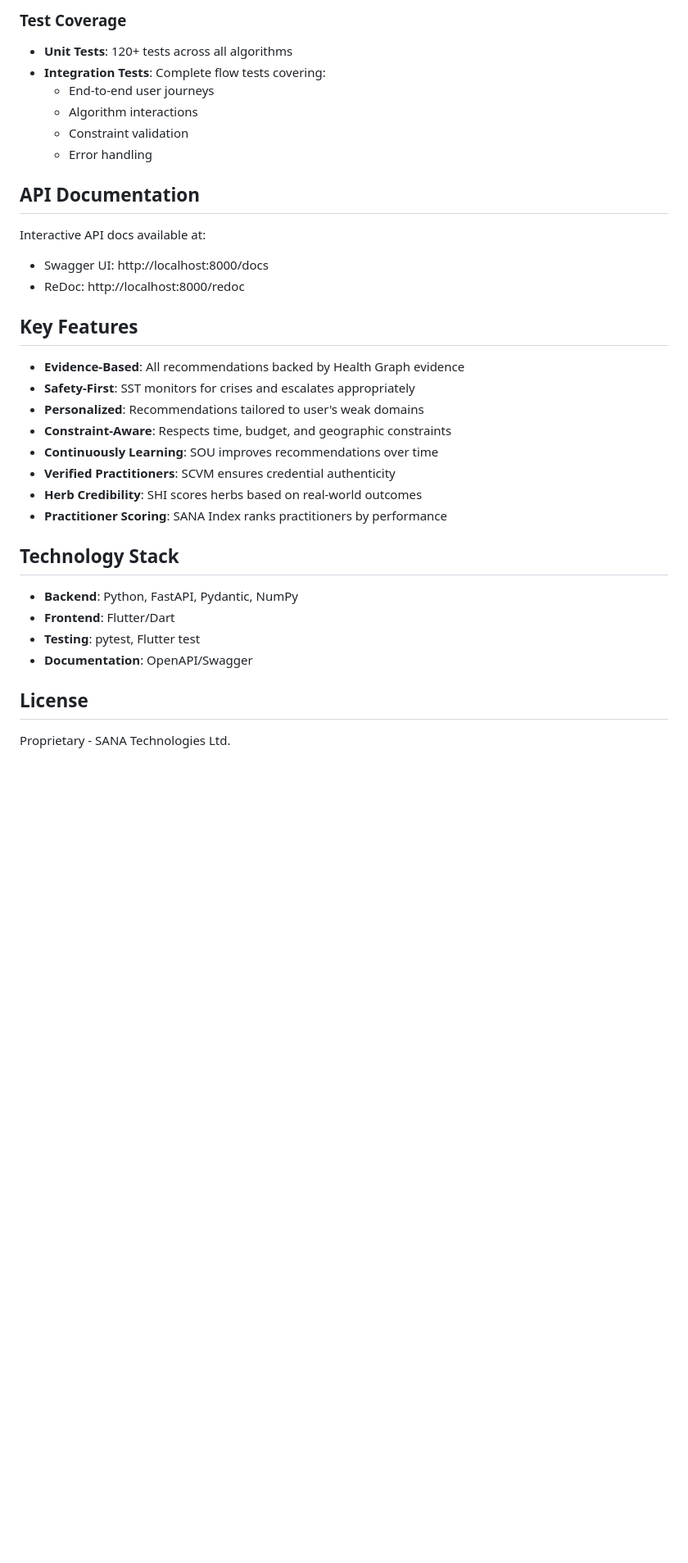
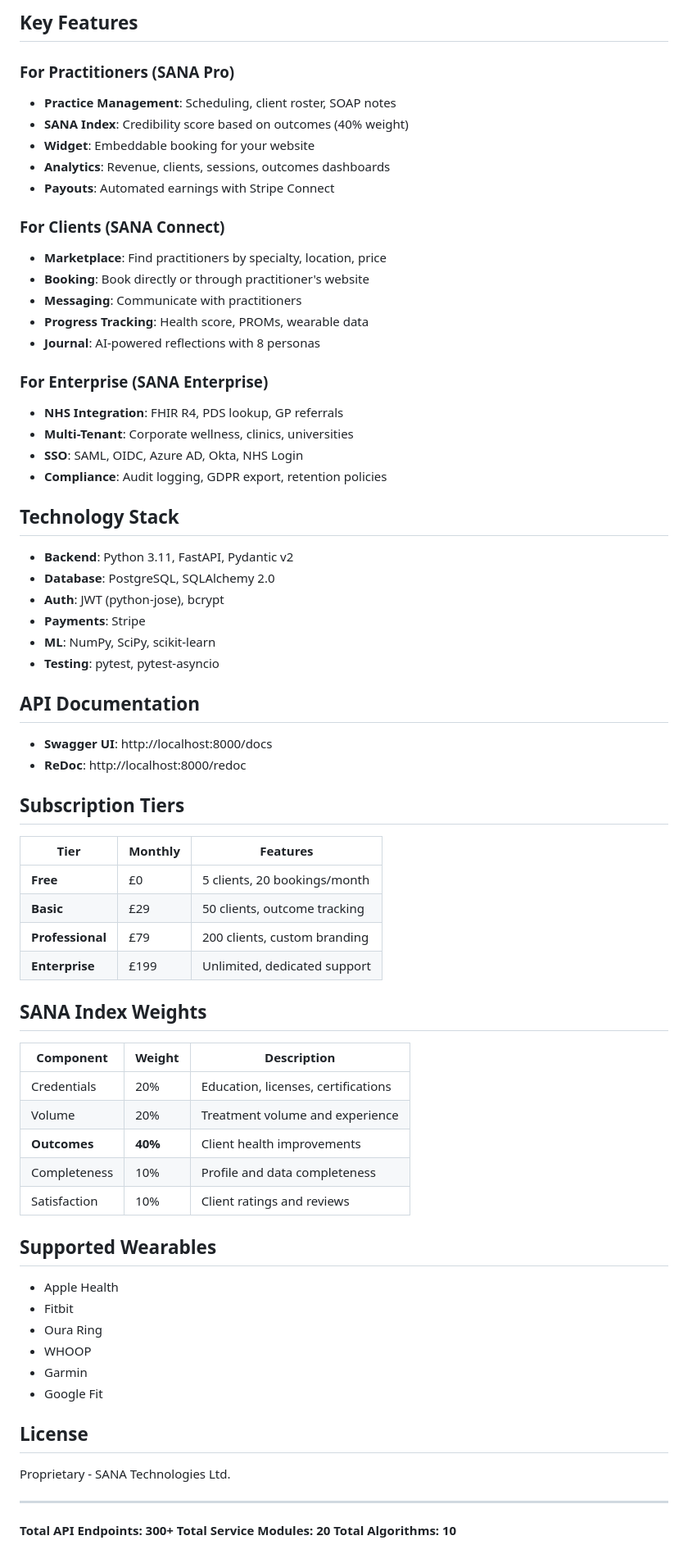
Before and after one commit to foayenix/sana-abc3, a Markdown page: README.md, the part around one of its changes. Shown at 82% size. Rendered like a GitHub page; blank space fills up the shorter version.

````diff
--- a/README.md
+++ b/README.md
@@ -286,38 +278,75 @@ pytest tests/integration/ -v
 ```
 
-### Test Coverage
+## Key Features
 
-- **Unit Tests**: 120+ tests across all algorithms
-- **Integration Tests**: Complete flow tests covering:
-  - End-to-end user journeys
-  - Algorithm interactions
-  - Constraint validation
-  - Error handling
+### For Practitioners (SANA Pro)
+- **Practice Management**: Scheduling, client roster, SOAP notes
+- **SANA Index**: Credibility score based on outcomes (40% weight)
+- **Widget**: Embeddable booking for your website
+- **Analytics**: Revenue, clients, sessions, outcomes dashboards
+- **Payouts**: Automated earnings with Stripe Connect
+
+### For Clients (SANA Connect)
+- **Marketplace**: Find practitioners by specialty, location, price
+- **Booking**: Book directly or through practitioner's website
+- **Messaging**: Communicate with practitioners
+- **Progress Tracking**: Health score, PROMs, wearable data
+- **Journal**: AI-powered reflections with 8 personas
+
+### For Enterprise (SANA Enterprise)
+- **NHS Integration**: FHIR R4, PDS lookup, GP referrals
+- **Multi-Tenant**: Corporate wellness, clinics, universities
+- **SSO**: SAML, OIDC, Azure AD, Okta, NHS Login
+- **Compliance**: Audit logging, GDPR export, retention policies
+
+## Technology Stack
+
+- **Backend**: Python 3.11, FastAPI, Pydantic v2
+- **Database**: PostgreSQL, SQLAlchemy 2.0
+- **Auth**: JWT (python-jose), bcrypt
+- **Payments**: Stripe
+- **ML**: NumPy, SciPy, scikit-learn
+- **Testing**: pytest, pytest-asyncio
 
 ## API Documentation
 
-Interactive API docs available at:
-- Swagger UI: http://localhost:8000/docs
-- ReDoc: http://localhost:8000/redoc
+- **Swagger UI**: http://localhost:8000/docs
+- **ReDoc**: http://localhost:8000/redoc
 
-## Key Features
+## Subscription Tiers
 
-- **Evidence-Based**: All recommendations backed by Health Graph evidence
-- **Safety-First**: SST monitors for crises and escalates appropriately
-- **Personalized**: Recommendations tailored to user's weak domains
-- **Constraint-Aware**: Respects time, budget, and geographic constraints
-- **Continuously Learning**: SOU improves recommendations over time
-- **Verified Practitioners**: SCVM ensures credential authenticity
-- **Herb Credibility**: SHI scores herbs based on real-world outcomes
-- **Practitioner Scoring**: SANA Index ranks practitioners by performance
+| Tier | Monthly | Features |
+|------|---------|----------|
+| **Free** | £0 | 5 clients, 20 bookings/month |
+| **Basic** | £29 | 50 clients, outcome tracking |
+| **Professional** | £79 | 200 clients, custom branding |
+| **Enterprise** | £199 | Unlimited, dedicated support |
 
-## Technology Stack
+## SANA Index Weights
 
-- **Backend**: Python, FastAPI, Pydantic, NumPy
-- **Frontend**: Flutter/Dart
-- **Testing**: pytest, Flutter test
-- **Documentation**: OpenAPI/Swagger
+| Component | Weight | Description |
+|-----------|--------|-------------|
+| Credentials | 20% | Education, licenses, certifications |
+| Volume | 20% | Treatment volume and experience |
+| **Outcomes** | **40%** | Client health improvements |
+| Completeness | 10% | Profile and data completeness |
+| Satisfaction | 10% | Client ratings and reviews |
+
+## Supported Wearables
+
+- Apple Health
+- Fitbit
+- Oura Ring
+- WHOOP
+- Garmin
+- Google Fit
 
 ## License
 
 Proprietary - SANA Technologies Ltd.
+
+---
+
+**Total API Endpoints: 300+**
+**Total Service Modules: 20**
+**Total Algorithms: 10**
````
Also changed, not shown: other parts of README.md (+210 -218 lines).
